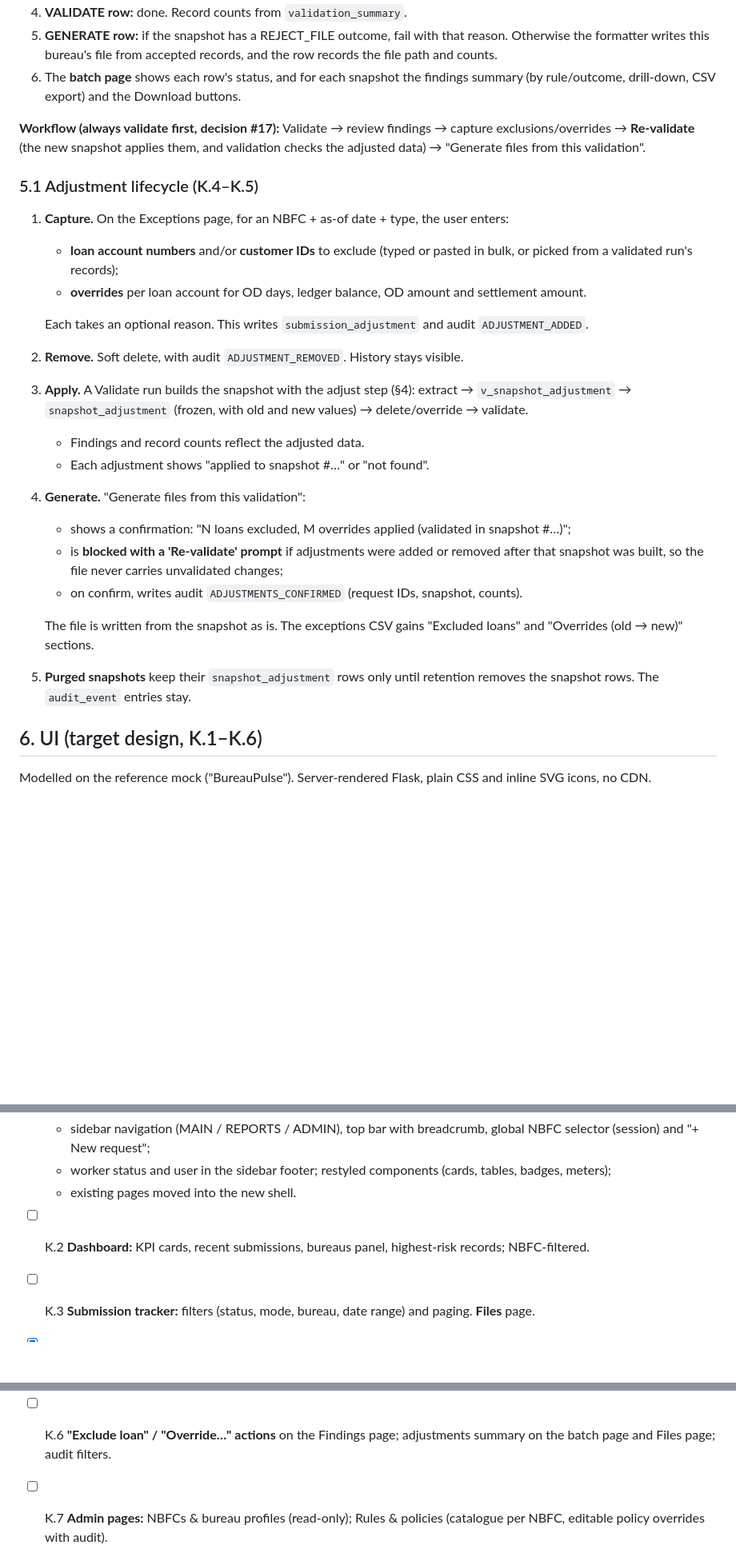
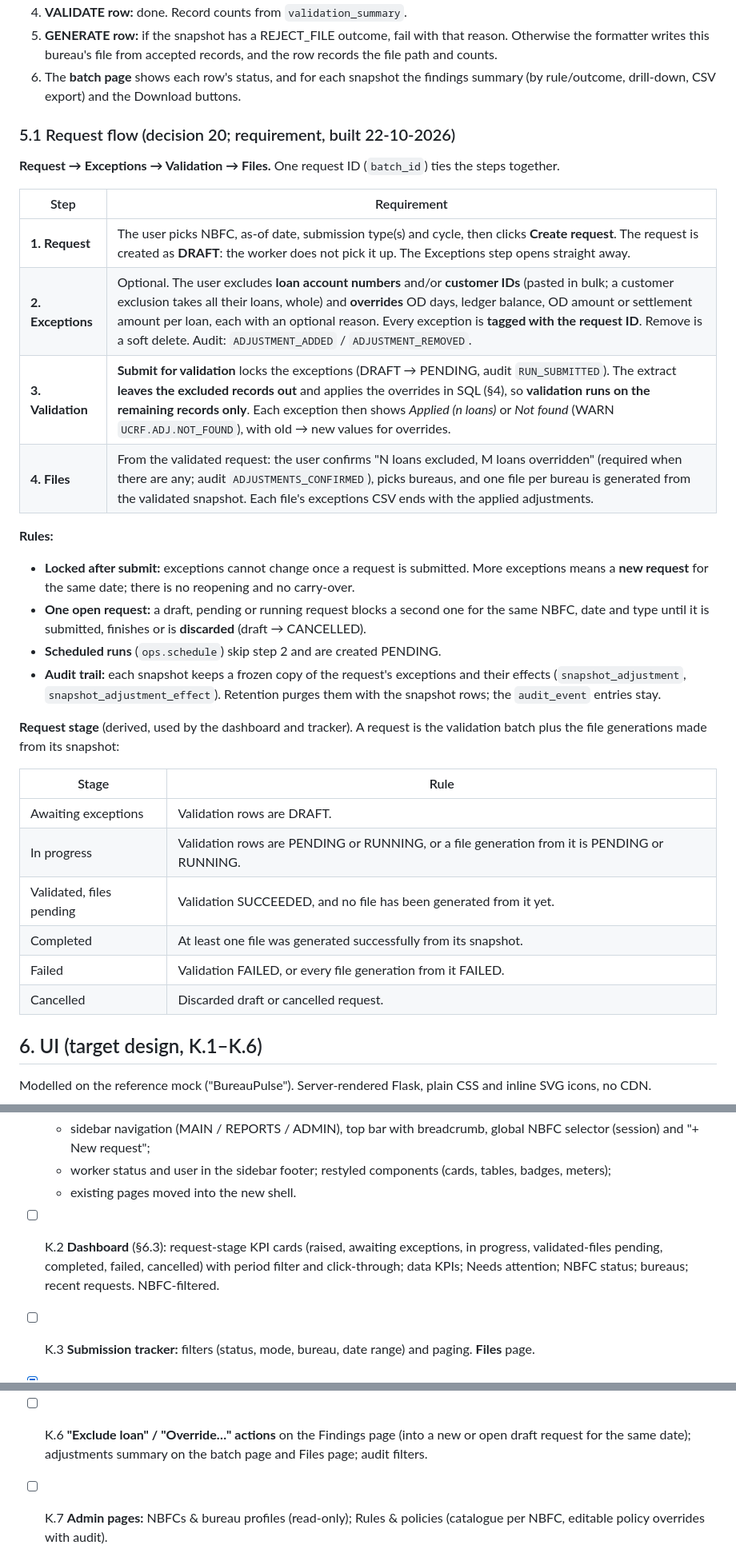
Before and after one commit to rm-ramprasad/bureau-submission-flask, a Markdown page: OVERALL_PLAN.md, 3 parts joined by grey strips. Shown at 80% size. Rendered like a GitHub page; blank space fills up the shorter version.

Commit message:
Plan: request flow requirements (5.1, request stages) and dashboard KPI requirements (6.3)
Co-Authored-By: Claude Opus 5.5 <noreply@anthropic.com>

```diff
--- a/OVERALL_PLAN.md
+++ b/OVERALL_PLAN.md
@@ -131,26 +131,33 @@ Pipeline tables (`extract_snapshot`, `c_*`, `validation_rule`, `validation_polic
 5. **GENERATE row:** if the snapshot has a REJECT_FILE outcome, fail with that reason. Otherwise the formatter writes this bureau's file from accepted records, and the row records the file path and counts.
 6. The **batch page** shows each row's status, and for each snapshot the findings summary (by rule/outcome, drill-down, CSV export) and the Download buttons.
 
-**Workflow (always validate first, decision #17):** Validate → review findings → capture exclusions/overrides → **Re-validate** (the new snapshot applies them, and validation checks the adjusted data) → "Generate files from this validation".
+### 5.1 Request flow (decision 20; requirement, built 22-10-2026)
 
-### 5.1 Adjustment lifecycle (K.4–K.5)
+**Request → Exceptions → Validation → Files.** One request ID (`batch_id`) ties the steps together.
 
-1. **Capture.** On the Exceptions page, for an NBFC + as-of date + type, the user enters:
-   - **loan account numbers** and/or **customer IDs** to exclude (typed or pasted in bulk, or picked from a validated run's records);
-   - **overrides** per loan account for OD days, ledger balance, OD amount and settlement amount.
+| Step | Requirement |
+|---|---|
+| **1. Request** | The user picks NBFC, as-of date, submission type(s) and cycle, then clicks **Create request**. The request is created as **DRAFT**: the worker does not pick it up. The Exceptions step opens straight away. |
+| **2. Exceptions** | Optional. The user excludes **loan account numbers** and/or **customer IDs** (pasted in bulk; a customer exclusion takes all their loans, whole) and **overrides** OD days, ledger balance, OD amount or settlement amount per loan, each with an optional reason. Every exception is **tagged with the request ID**. Remove is a soft delete. Audit: `ADJUSTMENT_ADDED` / `ADJUSTMENT_REMOVED`. |
+| **3. Validation** | **Submit for validation** locks the exceptions (DRAFT → PENDING, audit `RUN_SUBMITTED`). The extract **leaves the excluded records out** and applies the overrides in SQL (§4), so **validation runs on the remaining records only**. Each exception then shows *Applied (n loans)* or *Not found* (WARN `UCRF.ADJ.NOT_FOUND`), with old → new values for overrides. |
+| **4. Files** | From the validated request: the user confirms "N loans excluded, M loans overridden" (required when there are any; audit `ADJUSTMENTS_CONFIRMED`), picks bureaus, and one file per bureau is generated from the validated snapshot. Each file's exceptions CSV ends with the applied adjustments. |
 
-   Each takes an optional reason. This writes `submission_adjustment` and audit `ADJUSTMENT_ADDED`.
-2. **Remove.** Soft delete, with audit `ADJUSTMENT_REMOVED`. History stays visible.
-3. **Apply.** A Validate run builds the snapshot with the adjust step (§4): extract → `v_snapshot_adjustment` → `snapshot_adjustment` (frozen, with old and new values) → delete/override → validate.
-   - Findings and record counts reflect the adjusted data.
-   - Each adjustment shows "applied to snapshot #…" or "not found".
-4. **Generate.** "Generate files from this validation":
-   - shows a confirmation: "N loans excluded, M overrides applied (validated in snapshot #…)";
-   - is **blocked with a 'Re-validate' prompt** if adjustments were added or removed after that snapshot was built, so the file never carries unvalidated changes;
-   - on confirm, writes audit `ADJUSTMENTS_CONFIRMED` (request IDs, snapshot, counts).
+**Rules:**
+- **Locked after submit:** exceptions cannot change once a request is submitted. More exceptions means a **new request** for the same date; there is no reopening and no carry-over.
+- **One open request:** a draft, pending or running request blocks a second one for the same NBFC, date and type until it is submitted, finishes or is **discarded** (draft → CANCELLED).
+- **Scheduled runs** (`ops.schedule`) skip step 2 and are created PENDING.
+- **Audit trail:** each snapshot keeps a frozen copy of the request's exceptions and their effects (`snapshot_adjustment`, `snapshot_adjustment_effect`). Retention purges them with the snapshot rows; the `audit_event` entries stay.
 
-   The file is written from the snapshot as is. The exceptions CSV gains "Excluded loans" and "Overrides (old → new)" sections.
-5. **Purged snapshots** keep their `snapshot_adjustment` rows only until retention removes the snapshot rows. The `audit_event` entries stay.
+**Request stage** (derived, used by the dashboard and tracker). A request is the validation batch plus the file generations made from its snapshot:
+
+| Stage | Rule |
+|---|---|
+| Awaiting exceptions | Validation rows are DRAFT. |
+| In progress | Validation rows are PENDING or RUNNING, or a file generation from it is PENDING or RUNNING. |
+| Validated, files pending | Validation SUCCEEDED, and no file has been generated from it yet. |
+| Completed | At least one file was generated successfully from its snapshot. |
+| Failed | Validation FAILED, or every file generation from it FAILED. |
+| Cancelled | Discarded draft or cancelled request. |
 
 ## 6. UI (target design, K.1–K.6)
 
@@ -304,7 +335,7 @@ tests/
   - sidebar navigation (MAIN / REPORTS / ADMIN), top bar with breadcrumb, global NBFC selector (session) and "+ New request";
   - worker status and user in the sidebar footer; restyled components (cards, tables, badges, meters);
   - existing pages moved into the new shell.
-- [ ] K.2 **Dashboard:** KPI cards, recent submissions, bureaus panel, highest-risk records; NBFC-filtered.
+- [ ] K.2 **Dashboard** (§6.3): request-stage KPI cards (raised, awaiting exceptions, in progress, validated-files pending, completed, failed, cancelled) with period filter and click-through; data KPIs; Needs attention; NBFC status; bureaus; recent requests. NBFC-filtered.
 - [ ] K.3 **Submission tracker:** filters (status, mode, bureau, date range) and paging. **Files** page.
 - [x] K.0 **Validate only:**
   - remove direct GENERATE from the New request form and the scheduler (`--mode`);
@@ -321,7 +352,7 @@ tests/
   - Generate blocked while re-validation is pending, with a confirmation showing counts;
   - exceptions CSV sections for excluded loans and overrides;
   - audit `ADJUSTMENT_ADDED` / `ADJUSTMENT_REMOVED` / `ADJUSTMENTS_CONFIRMED`.
-- [ ] K.6 **"Exclude loan" / "Override…" actions** on the Findings page; adjustments summary on the batch page and Files page; audit filters.
+- [ ] K.6 **"Exclude loan" / "Override…" actions** on the Findings page (into a new or open draft request for the same date); adjustments summary on the batch page and Files page; audit filters.
 - [ ] K.7 **Admin pages:** NBFCs & bureau profiles (read-only); Rules & policies (catalogue per NBFC, editable policy overrides with audit).
 - [ ] K.8 Declarative custom rules (compile to SQL) and maintenance in the UI.
 - [ ] K.9 Findings trends across runs (from the kept `validation_summary`).
```
Also changed, not shown: other parts of OVERALL_PLAN.md (+30 -6 lines).
